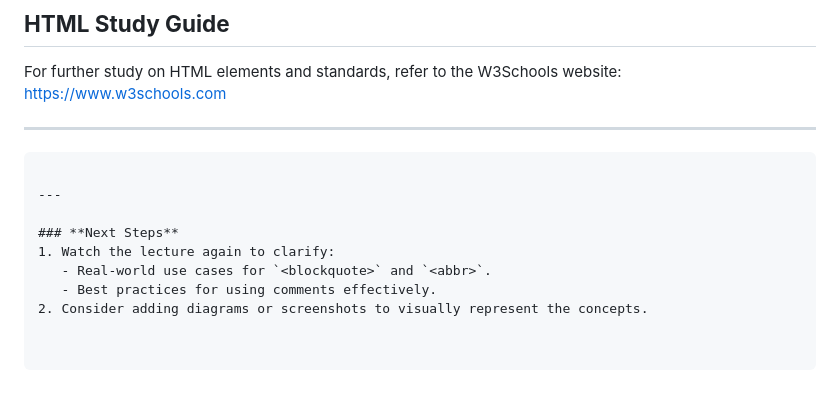
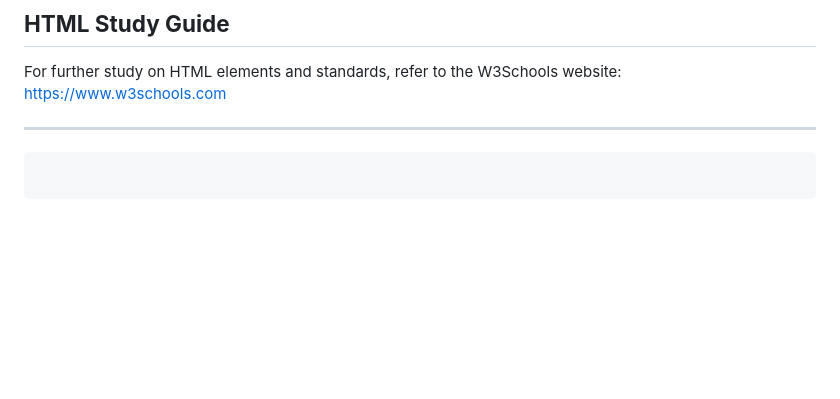
Before and after one commit to theImoleayo/vephla-frontend-journal, a Markdown page: Lecture_Notes/Moduel Two/LectureTwo.md, the part around the change. Drawn GitHub-style; blank space fills up the shorter version.

Commit message:
made a few changes

````diff
--- a/Lecture_Notes/Moduel Two/LectureTwo.md
+++ b/Lecture_Notes/Moduel Two/LectureTwo.md
@@ -132,11 +132,3 @@ For further study on HTML elements and standards, refer to the W3Schools website
 - Add real-world examples for attributes, comments, or quotations based on rewatching the lecture.
 - Expand on "Other HTML Syntax" with examples and use cases. -->
 ```
-
----
-
-### **Next Steps**
-1. Watch the lecture again to clarify:
-   - Real-world use cases for `<blockquote>` and `<abbr>`.
-   - Best practices for using comments effectively.
-2. Consider adding diagrams or screenshots to visually represent the concepts.
````
